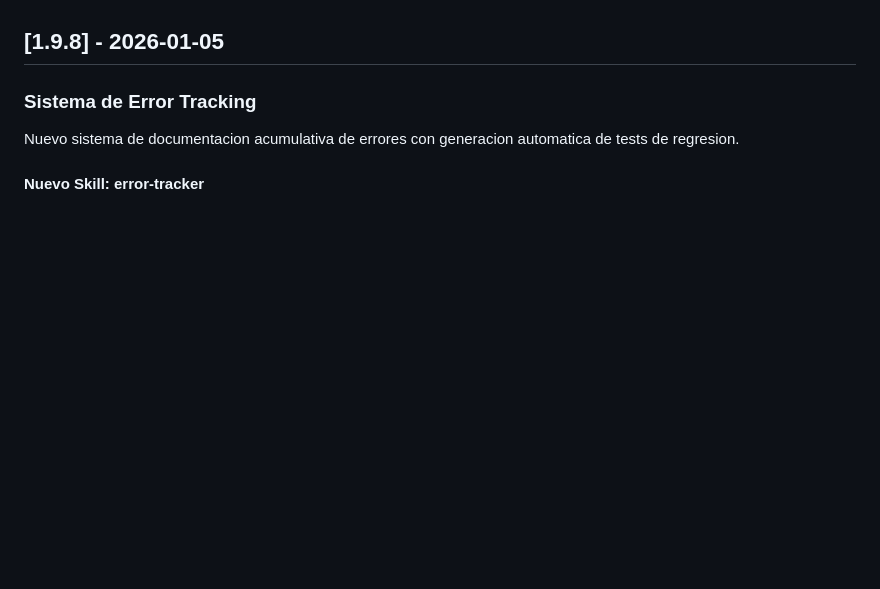
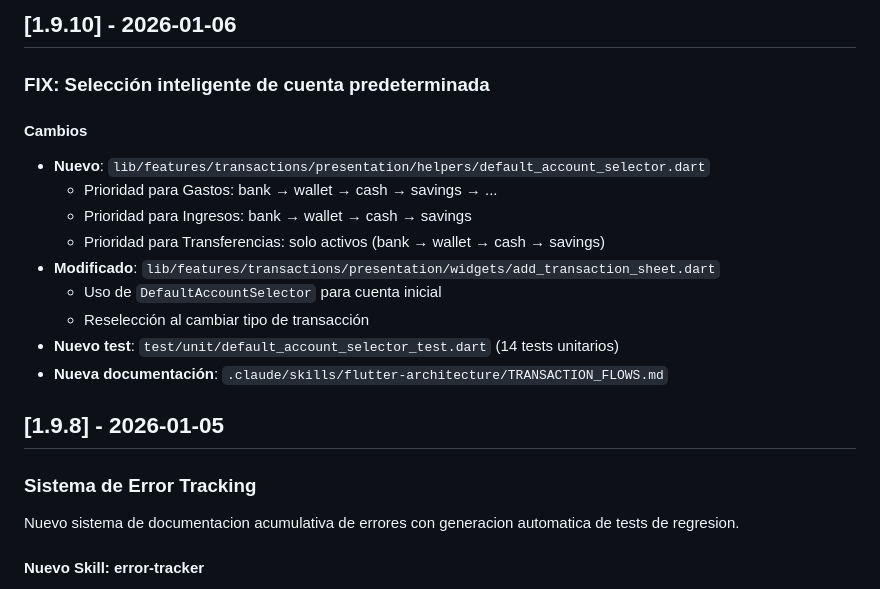
Before and after one commit to alvaretto/finanzasfamilia, a Markdown page: CHANGELOG.md, the part around one of its changes. GitHub-like rendering; blank space fills up the shorter version.

```diff
--- a/CHANGELOG.md
+++ b/CHANGELOG.md
@@ -4,3 +136,17 @@ Todos los cambios notables en Finanzas Familiares AS seran documentados en este
+## [1.9.10] - 2026-01-06
+
+### FIX: Selección inteligente de cuenta predeterminada
+
+#### Cambios
+- **Nuevo**: `lib/features/transactions/presentation/helpers/default_account_selector.dart`
+  - Prioridad para Gastos: bank → wallet → cash → savings → ...
+  - Prioridad para Ingresos: bank → wallet → cash → savings
+  - Prioridad para Transferencias: solo activos (bank → wallet → cash → savings)
+- **Modificado**: `lib/features/transactions/presentation/widgets/add_transaction_sheet.dart`
+  - Uso de `DefaultAccountSelector` para cuenta inicial
+  - Reselección al cambiar tipo de transacción
+- **Nuevo test**: `test/unit/default_account_selector_test.dart` (14 tests unitarios)
+- **Nueva documentación**: `.claude/skills/flutter-architecture/TRANSACTION_FLOWS.md`
 
 ## [1.9.8] - 2026-01-05
 
```
Also changed, not shown: other parts of CHANGELOG.md (+132 -0 lines), docs/QA_MINDSET_INSTALLATION.md (added, +89 -0 lines).
